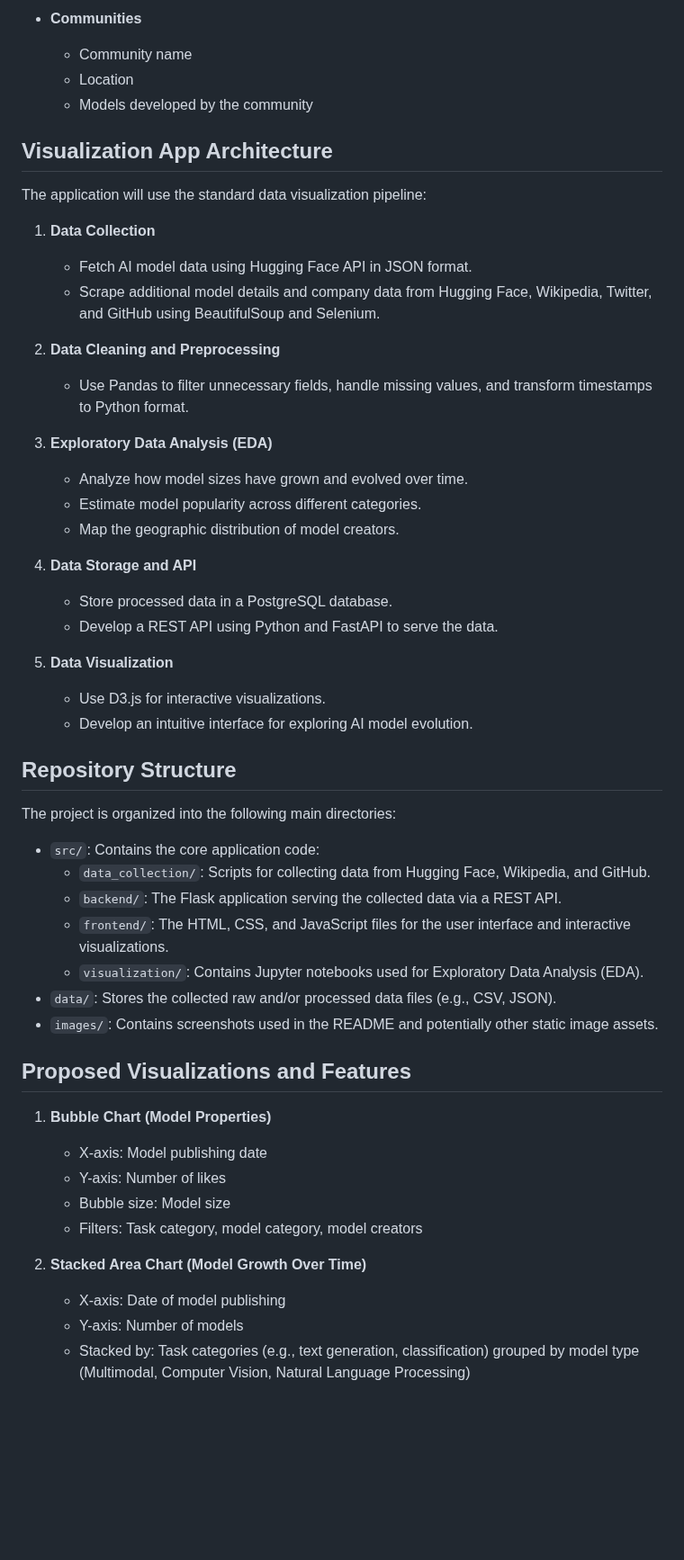
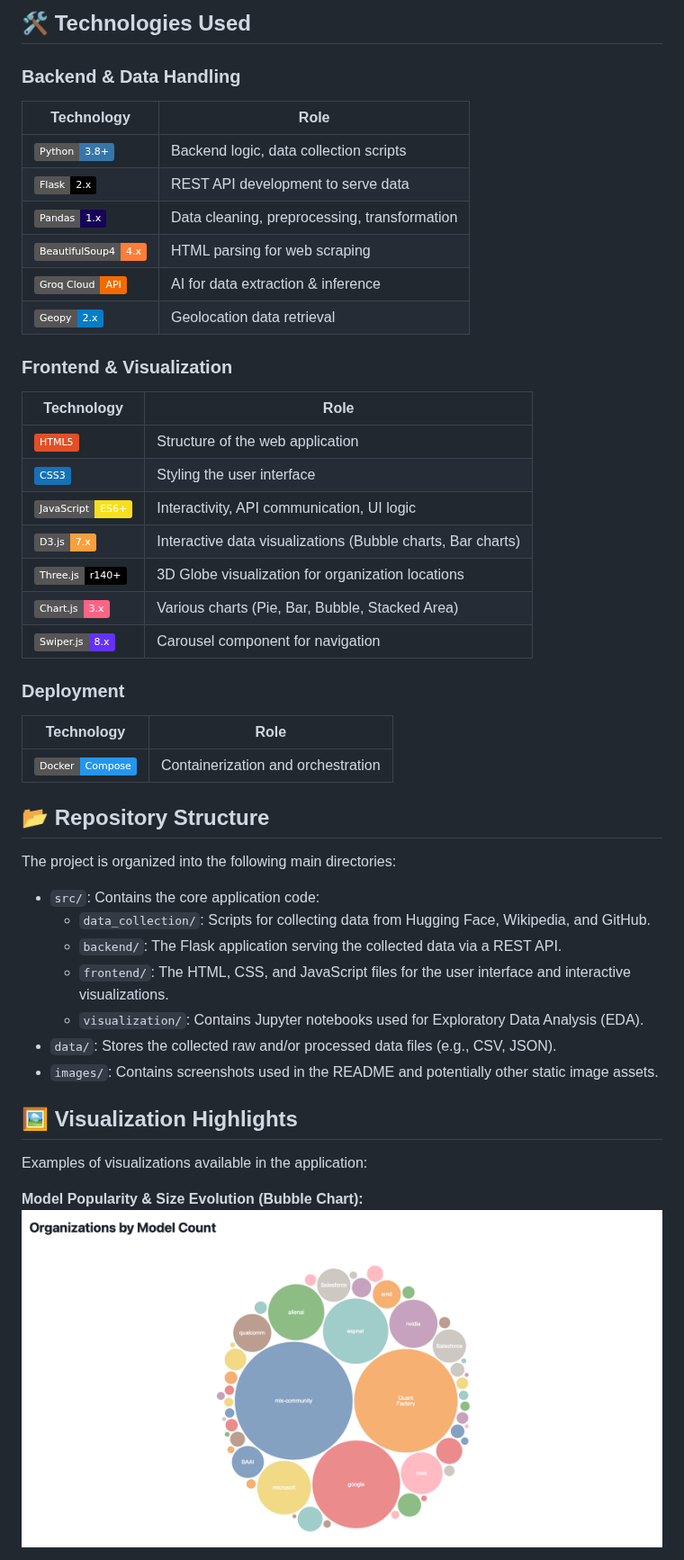
Before and after one commit to Data-Wrangling-and-Visualisation/DWV_AI_Evolution, a Markdown page: README.md, the part around one of its changes. Shown at 90% size. Rendered like a GitHub page; badges without logos; blank space fills up the shorter version.

```diff
--- a/README.md
+++ b/README.md
@@ -38,34 +77,33 @@ We will collect data about two main entities: AI models and communities that dev
 
-- **Communities**
-  - Community name
-  - Location
-  - Models developed by the community
+## 🛠️ Technologies Used
 
-## Visualization App Architecture
+### Backend & Data Handling
+| Technology | Role |
+|---|---|
+| ![Python](https://img.shields.io/badge/Python-3.8%2B-3776AB?logo=python) | Backend logic, data collection scripts |
+| ![Flask](https://img.shields.io/badge/Flask-2.x-000000?logo=flask) | REST API development to serve data |
+| ![Pandas](https://img.shields.io/badge/Pandas-1.x-150458?logo=pandas) | Data cleaning, preprocessing, transformation |
+| ![BeautifulSoup](https://img.shields.io/badge/BeautifulSoup4-4.x-orange) | HTML parsing for web scraping |
+| ![Groq Cloud](https://img.shields.io/badge/Groq_Cloud-API-F36A00?logo=groq) | AI for data extraction & inference |
+| ![Geopy](https://img.shields.io/badge/Geopy-2.x-blue) | Geolocation data retrieval |
 
-The application will use the standard data visualization pipeline:
+### Frontend & Visualization
+| Technology | Role |
+|---|---|
+| ![HTML5](https://img.shields.io/badge/HTML5-E34F26?logo=html5&logoColor=white) | Structure of the web application |
+| ![CSS3](https://img.shields.io/badge/CSS3-1572B6?logo=css3&logoColor=white) | Styling the user interface |
+| ![JavaScript](https://img.shields.io/badge/JavaScript-ES6%2B-F7DF1E?logo=javascript) | Interactivity, API communication, UI logic |
+| ![D3.js](https://img.shields.io/badge/D3.js-7.x-F9A03C?logo=d3.js) | Interactive data visualizations (Bubble charts, Bar charts) |
+| ![Three.js](https://img.shields.io/badge/Three.js-r140%2B-000000?logo=three.js) | 3D Globe visualization for organization locations |
+| ![Chart.js](https://img.shields.io/badge/Chart.js-3.x-FF6384?logo=chart.js) | Various charts (Pie, Bar, Bubble, Stacked Area) |
+| ![Swiper.js](https://img.shields.io/badge/Swiper.js-8.x-6332F6?logo=swiper) | Carousel component for navigation |
 
-1. **Data Collection**
-   - Fetch AI model data using Hugging Face API in JSON format.
-   - Scrape additional model details and company data from Hugging Face, Wikipedia, Twitter, and GitHub using BeautifulSoup and Selenium.
+### Deployment
+| Technology | Role |
+|---|---|
+| ![Docker](https://img.shields.io/badge/Docker-Compose-2496ED?logo=docker) | Containerization and orchestration |
 
-2. **Data Cleaning and Preprocessing**
-   - Use Pandas to filter unnecessary fields, handle missing values, and transform timestamps to Python format.
-
-3. **Exploratory Data Analysis (EDA)**
-   - Analyze how model sizes have grown and evolved over time.
-   - Estimate model popularity across different categories.
-   - Map the geographic distribution of model creators.
-
-4. **Data Storage and API**
-   - Store processed data in a PostgreSQL database.
-   - Develop a REST API using Python and FastAPI to serve the data.
-
-5. **Data Visualization**
-   - Use D3.js for interactive visualizations.
-   - Develop an intuitive interface for exploring AI model evolution.
-
-## Repository Structure
+## 📂 Repository Structure
 
 The project is organized into the following main directories:
 
@@ -77,16 +115,10 @@ The project is organized into the following main directories:
 -   `data/`: Stores the collected raw and/or processed data files (e.g., CSV, JSON).
 -   `images/`: Contains screenshots used in the README and potentially other static image assets.
 
-## Proposed Visualizations and Features
+## 🖼️ Visualization Highlights
 
-1. **Bubble Chart (Model Properties)**
-   - X-axis: Model publishing date
-   - Y-axis: Number of likes
-   - Bubble size: Model size
-   - Filters: Task category, model category, model creators
+Examples of visualizations available in the application:
 
-2. **Stacked Area Chart (Model Growth Over Time)**
-   - X-axis: Date of model publishing
-   - Y-axis: Number of models
-   - Stacked by: Task categories (e.g., text generation, classification) grouped by model type (Multimodal, Computer Vision, Natural Language Processing)
+**Model Popularity & Size Evolution (Bubble Chart):**
+![Model Bubble Chart](images/bubble.png)
 
```
Also changed, not shown: other parts of README.md (+67 -54 lines).
